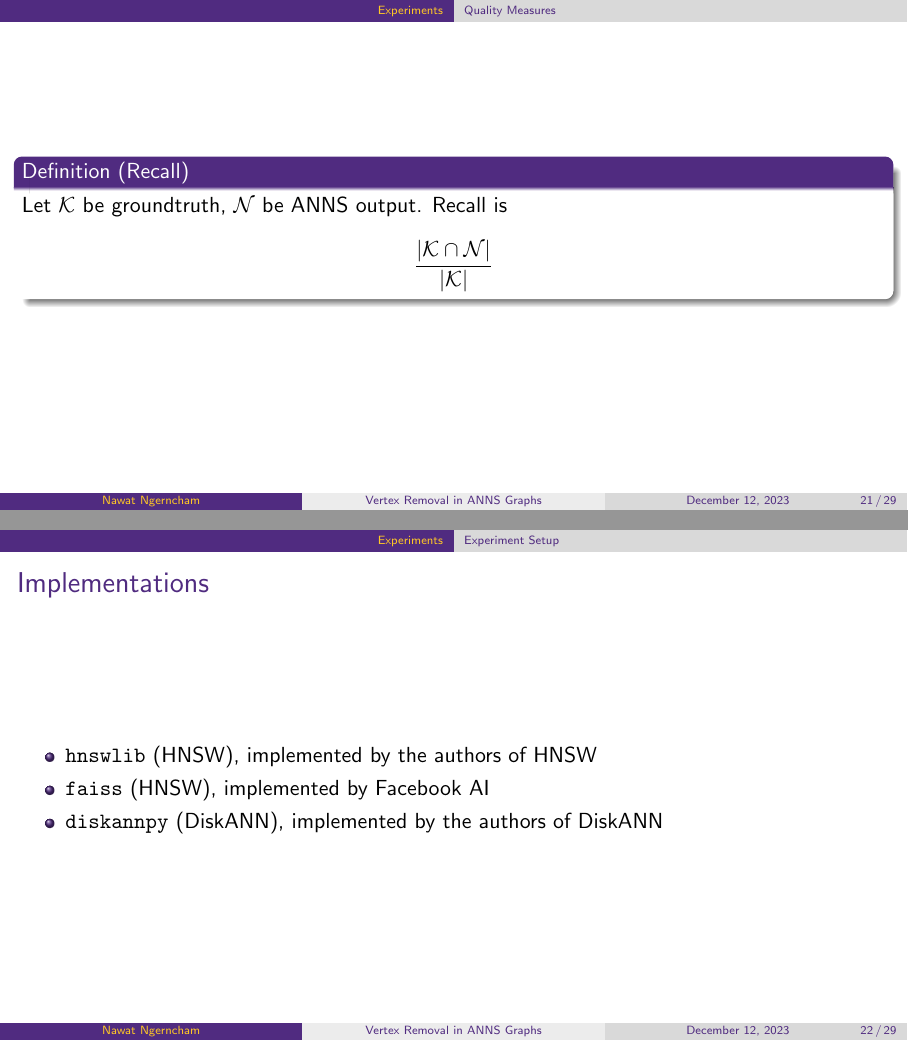
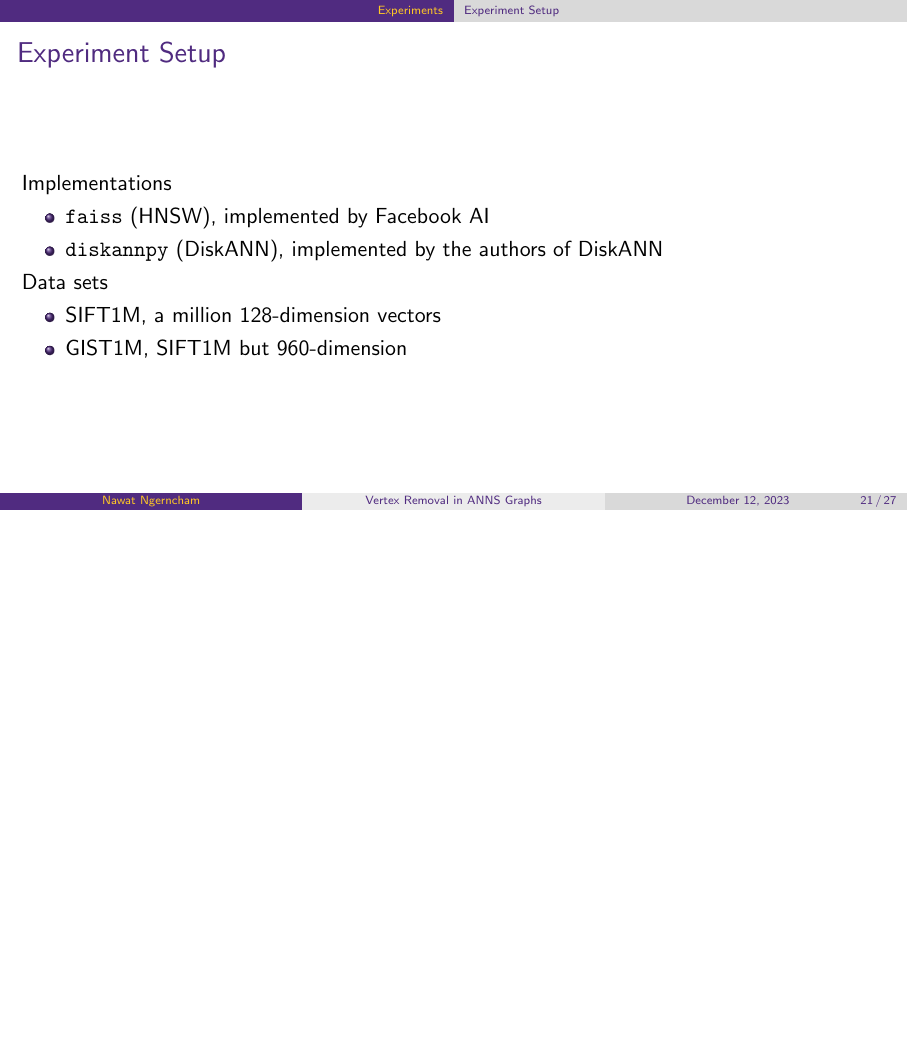
Before and after one commit to nngerncham/swanns, LaTeX slides (slides/template.tex, which reads slides/sections/experiments.tex): pages 21 and 22 of 29 before the commit and page 21 of 27 after it, the two joined at a grey line, the shorter picture padded with empty space. Compiled offline with pdfLaTeX.

Commit message:
presentation done!

```diff
--- a/slides/sections/experiments.tex
+++ b/slides/sections/experiments.tex
@@ -11,31 +11,34 @@
     \end{itemize}
 \end{frame}
 
-\begin{frame}
-    \begin{definition}[Recall]
-        Let \(\mathcal{K}\) be groundtruth, \(\mathcal{N}\) be ANNS output. Recall is
-        \[
-            \frac{|\mathcal{K} \cap \mathcal{N}|}{|\mathcal{K}|}
-        \]
-    \end{definition}
-\end{frame}
+% \begin{frame}
+%     \begin{definition}[Recall]
+%         Let \(\mathcal{K}\) be groundtruth, \(\mathcal{N}\) be ANNS output. Recall is
+%         \[
+%             \frac{|\mathcal{K} \cap \mathcal{N}|}{|\mathcal{K}|}
+%         \]
+%     \end{definition}
+% \end{frame}
 
 \subsection{Experiment Setup}
 
-\begin{frame}{Implementations}
+\begin{frame}{Experiment Setup}
+    Implementations
     \begin{itemize}
-        \item \texttt{hnswlib} (HNSW), implemented by the authors of HNSW
+        % \item \texttt{hnswlib} (HNSW), implemented by the authors of HNSW
         \item \texttt{faiss} (HNSW), implemented by Facebook AI
         \item \texttt{diskannpy} (DiskANN), implemented by the authors of DiskANN
     \end{itemize}
-\end{frame}
 
-\begin{frame}{Data Sets}
+    Data sets
     \begin{itemize}
         \item SIFT1M, a million 128-dimension vectors
         \item GIST1M, SIFT1M but 960-dimension
     \end{itemize}
 \end{frame}
+
+% \begin{frame}{Data Sets}
+% \end{frame}
 
 \subsection{Results}
 
```
Also changed, not shown: slides/sections/experiments.tex (4 more changed lines), 1 other file.
